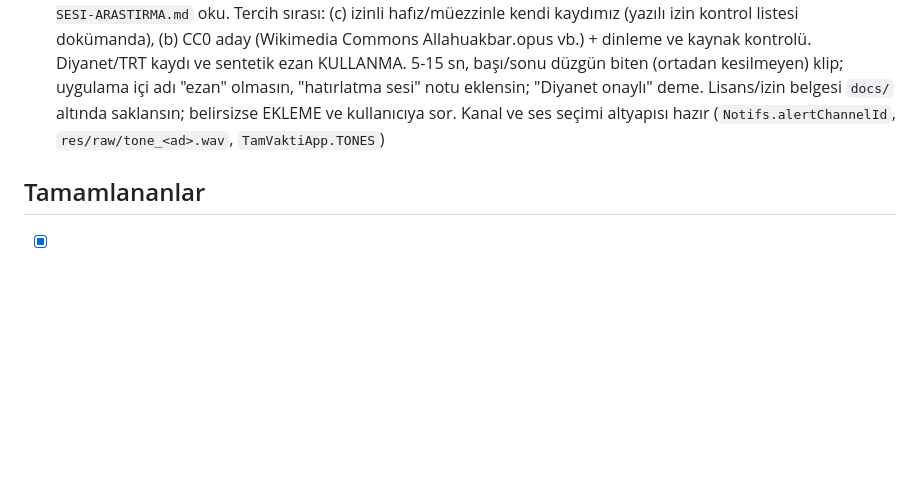
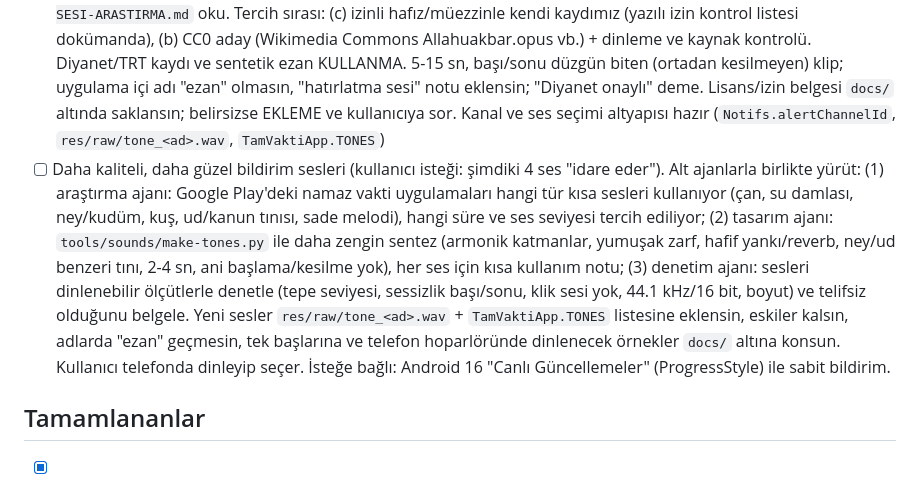
Before and after one commit to lyldz/tam-vakti, a Markdown page: TODO.md, the part around the change. Rendered like a GitHub page; blank space fills up the shorter version.

Commit message:
docs: TODO'ya daha kaliteli bildirim sesleri işi
Co-Authored-By: Claude Sonnet 5.5 <noreply@anthropic.com>
Claude-Session: https://claude.ai/code/session_01BSuT7bRqCKf7uwKgFh1GjJ

```diff
--- a/TODO.md
+++ b/TODO.md
@@ -10,6 +10,7 @@ Bir madde yapılamazsa `- [!]` ile işaretlenir ve altına nedeni yazılır.
 
 - [ ] Ramazan modu: Hicri takvimde Ramazan ayı algılanınca (çevrimdışı `Intl islamic-umalqura` + API hicri verisi) ana ekranda İmsak'a göre "Sahura kalan" ve Akşam'a göre "İftara kalan" geri sayımı göster; Ramazan dışında hiç görünmesin. Ayarlar'a "Ramazan modu" bölümü ekle: açık/kapalı (varsayılan açık), "Sahur uyarısı" (imsaktan kaç dk önce: 30/45/60/90, varsayılan 45) ve "İftar uyarısı" (vakitte, isteğe bağlı 15 dk önce). Uyarılar mevcut alarm sistemine (`syncNativeSchedule` olayları, tür `sahur` / `iftar`; `AlarmReceiver` + `Notifs`) eklensin; Ramazan'ın tüm günleri 30 günlük ufka girsin. Sahur için tam ekran bildirim seçeneğiyle uyumlu olsun. İmsakiye tablosunda Ramazan günleri belirgin gösterilsin. Hicri ay başlangıcı ±1 gün oynayabileceği için ayarlara "Ramazan başlangıcı ±1 gün" düzeltmesi koy. `www/` → `assets/www` eşitle, `node --check`, Playwright ile Ramazan tarihinde (saati taklit ederek) ekran ve olay üretimini dene, `tools/smoke.js` temiz olsun.
 - [ ] Gerçek kısa ezan/takbir klibi (İSTEĞE BAĞLI, düşük öncelik, riskli): yalnızca lisansı kesin olursa. Önce `docs/EZAN-SESI-ARASTIRMA.md` oku. Tercih sırası: (c) izinli hafız/müezzinle kendi kaydımız (yazılı izin kontrol listesi dokümanda), (b) CC0 aday (Wikimedia Commons Allahuakbar.opus vb.) + dinleme ve kaynak kontrolü. Diyanet/TRT kaydı ve sentetik ezan KULLANMA. 5-15 sn, başı/sonu düzgün biten (ortadan kesilmeyen) klip; uygulama içi adı "ezan" olmasın, "hatırlatma sesi" notu eklensin; "Diyanet onaylı" deme. Lisans/izin belgesi `docs/` altında saklansın; belirsizse EKLEME ve kullanıcıya sor. Kanal ve ses seçimi altyapısı hazır (`Notifs.alertChannelId`, `res/raw/tone_<ad>.wav`, `TamVaktiApp.TONES`)
+- [ ] Daha kaliteli, daha güzel bildirim sesleri (kullanıcı isteği: şimdiki 4 ses "idare eder"). Alt ajanlarla birlikte yürüt: (1) araştırma ajanı: Google Play'deki namaz vakti uygulamaları hangi tür kısa sesleri kullanıyor (çan, su damlası, ney/kudüm, kuş, ud/kanun tınısı, sade melodi), hangi süre ve ses seviyesi tercih ediliyor; (2) tasarım ajanı: `tools/sounds/make-tones.py` ile daha zengin sentez (armonik katmanlar, yumuşak zarf, hafif yankı/reverb, ney/ud benzeri tını, 2-4 sn, ani başlama/kesilme yok), her ses için kısa kullanım notu; (3) denetim ajanı: sesleri dinlenebilir ölçütlerle denetle (tepe seviyesi, sessizlik başı/sonu, klik sesi yok, 44.1 kHz/16 bit, boyut) ve telifsiz olduğunu belgele. Yeni sesler `res/raw/tone_<ad>.wav` + `TamVaktiApp.TONES` listesine eklensin, eskiler kalsın, adlarda "ezan" geçmesin, tek başlarına ve telefon hoparlöründe dinlenecek örnekler `docs/` altına konsun. Kullanıcı telefonda dinleyip seçer. İsteğe bağlı: Android 16 "Canlı Güncellemeler" (ProgressStyle) ile sabit bildirim.
 
 ## Tamamlananlar
 
```
